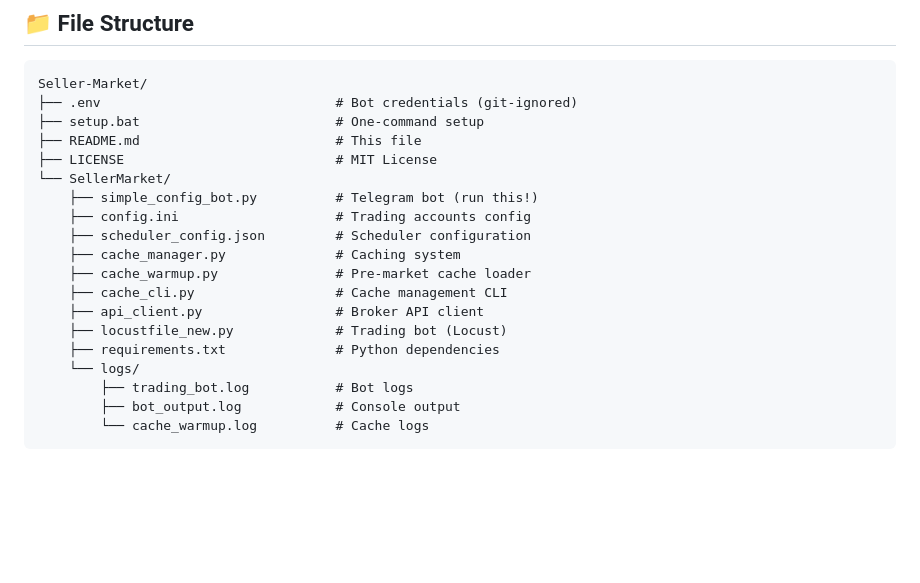
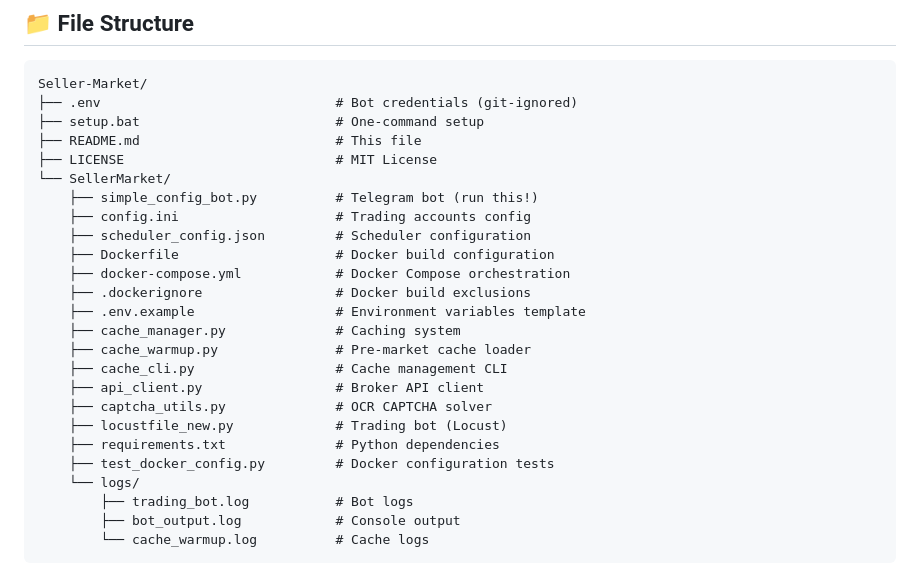
Before and after one commit to PeSahm/Seller-Market, a Markdown page: README.md, the part around one of its changes. Rendered like a GitHub page; blank space fills up the shorter version.

```diff
--- a/README.md
+++ b/README.md
@@ -294,12 +345,18 @@ Seller-Market/
     ├── simple_config_bot.py          # Telegram bot (run this!)
     ├── config.ini                    # Trading accounts config
     ├── scheduler_config.json         # Scheduler configuration
+    ├── Dockerfile                    # Docker build configuration
+    ├── docker-compose.yml            # Docker Compose orchestration
+    ├── .dockerignore                 # Docker build exclusions
+    ├── .env.example                  # Environment variables template
     ├── cache_manager.py              # Caching system
     ├── cache_warmup.py               # Pre-market cache loader
     ├── cache_cli.py                  # Cache management CLI
     ├── api_client.py                 # Broker API client
+    ├── captcha_utils.py              # OCR CAPTCHA solver
     ├── locustfile_new.py             # Trading bot (Locust)
     ├── requirements.txt              # Python dependencies
+    ├── test_docker_config.py         # Docker configuration tests
     └── logs/
         ├── trading_bot.log           # Bot logs
         ├── bot_output.log            # Console output
```
Also changed, not shown: other parts of README.md (+53 -2 lines).
